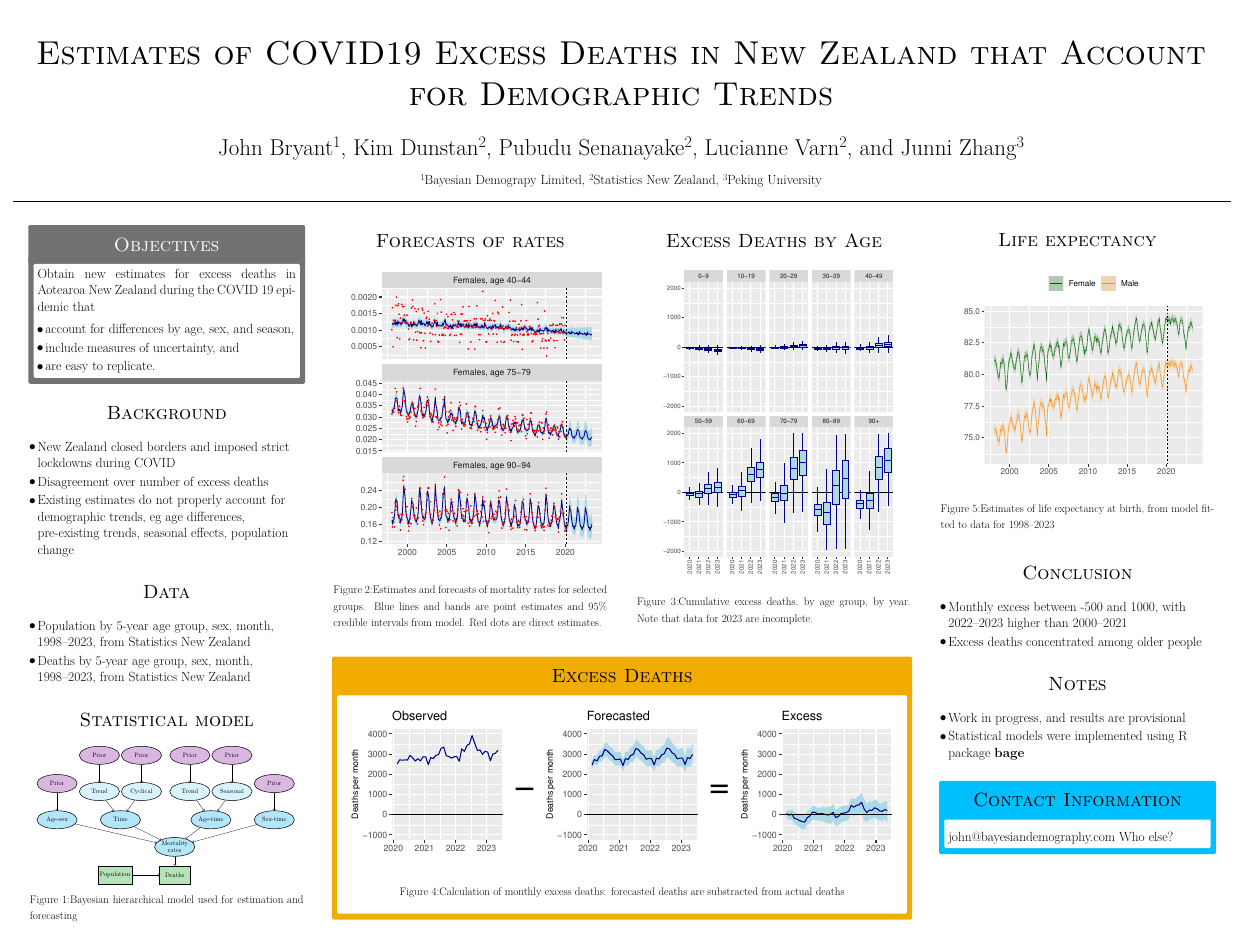
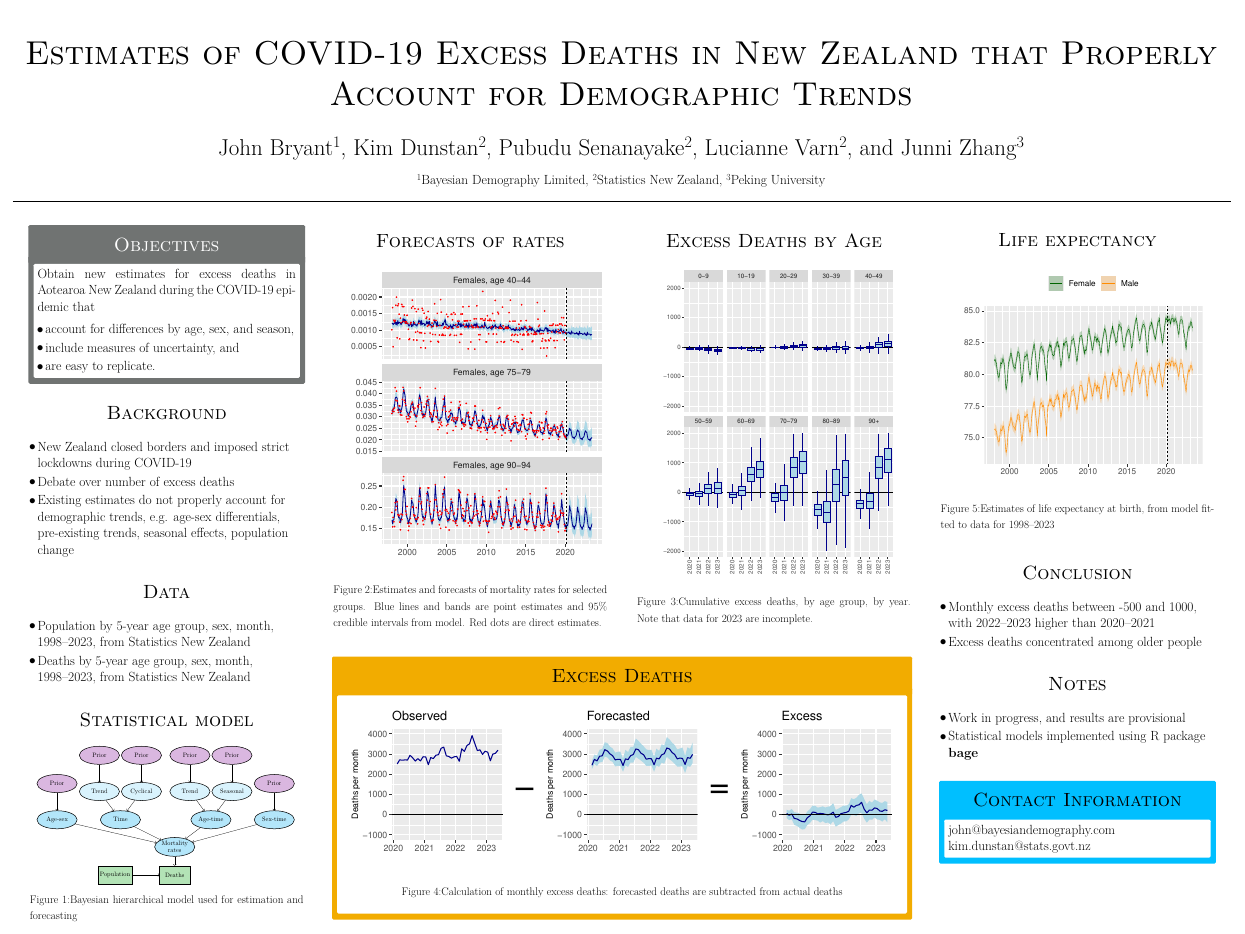
Before and after one commit to bayesiandemography/monthmort, a LaTeX poster (kathmandu/kathmandu.tex): the whole page. The pictures show the PDF file kathmandu/kathmandu.pdf that the author committed with the source.

Commit message:
working on poster

```diff
--- a/kathmandu/kathmandu.tex
+++ b/kathmandu/kathmandu.tex
@@ -55,11 +55,11 @@
 
 \usepackage{booktabs} % Top and bottom rules for tables
 
-\title{Estimates of COVID19 Excess Deaths in New Zealand that Account for Demographic Trends}
+\title{Estimates of COVID-19 Excess Deaths in New Zealand that Properly Account for Demographic Trends}
 
 \author{John Bryant$^1$, Kim Dunstan$^2$, Pubudu Senanayake$^2$, Lucianne Varn$^2$, and Junni Zhang$^3$}
 
-\institute{$^{1}$Bayesian Demograpy Limited, $^{2}$Statistics New Zealand, $^{3}$Peking University}
+\institute{$^{1}$Bayesian Demography Limited, $^{2}$Statistics New Zealand, $^{3}$Peking University}
 
 %----------------------------------------------------------------------------------------
 
@@ -98,9 +98,9 @@ Obtain new estimates for excess deaths in Aotearoa New Zealand during the COVID
 \begin{block}{Background}
 
   \begin{itemize}
-  \item New Zealand closed borders and imposed strict lockdowns during COVID
-  \item Disagreement over number of excess deaths
-  \item Existing estimates do not properly account for demographic trends, eg age differences, pre-existing trends, seasonal effects, population change
+  \item New Zealand closed borders and imposed strict lockdowns during COVID-19
+  \item Debate over number of excess deaths
+  \item Existing estimates do not properly account for demographic trends, e.g.  age-sex differentials, pre-existing trends, seasonal effects, population change
  \end{itemize}
 
 \end{block}
@@ -166,7 +166,7 @@ Obtain new estimates for excess deaths in Aotearoa New Zealand during the COVID
 
 \begin{figure}
 \includegraphics[width = \linewidth]{fig_calc_excess}
-\caption{Calculation of monthly excess deaths: forecasted deaths are substracted from actual deaths}
+\caption{Calculation of monthly excess deaths: forecasted deaths are subtracted from actual deaths}
 \end{figure}
 
 \end{alertblock}
@@ -187,7 +187,7 @@ Obtain new estimates for excess deaths in Aotearoa New Zealand during the COVID
 
 \begin{block}{Conclusion}
   \begin{itemize}
-  \item Monthly excess between -500 and 1000, with 2022--2023 higher than 2000--2021
+  \item Monthly excess deaths between -500 and 1000, with 2022--2023 higher than 2020--2021
   \item Excess deaths concentrated among older people
   \end{itemize}
 \end{block}
@@ -195,7 +195,7 @@ Obtain new estimates for excess deaths in Aotearoa New Zealand during the COVID
 \begin{block}{Notes}
 \begin{itemize}
 \item Work in progress, and results are provisional
-\item Statistical models were implemented using R package \textbf{bage}
+\item Statistical models implemented using R package \textbf{bage}
 \end{itemize}
 \end{block}
 
@@ -204,7 +204,7 @@ Obtain new estimates for excess deaths in Aotearoa New Zealand during the COVID
 
 \begin{alertblock}{Contact Information}
   john@bayesiandemography.com
-  Who else?
+  kim.dunstan@stats.govt.nz
 \end{alertblock}
 
 %----------------------------------------------------------------------------------------
```
Also changed, not shown: kathmandu/fig_calc_excess.pdf, kathmandu/fig_excess_age.pdf, kathmandu/fig_forecasted_rates.pdf, kathmandu/fig_lifeexp.pdf, kathmandu/kathmandu.pdf, kathmandu/kathmandu.tex (2 more changed lines), 3 other files.
